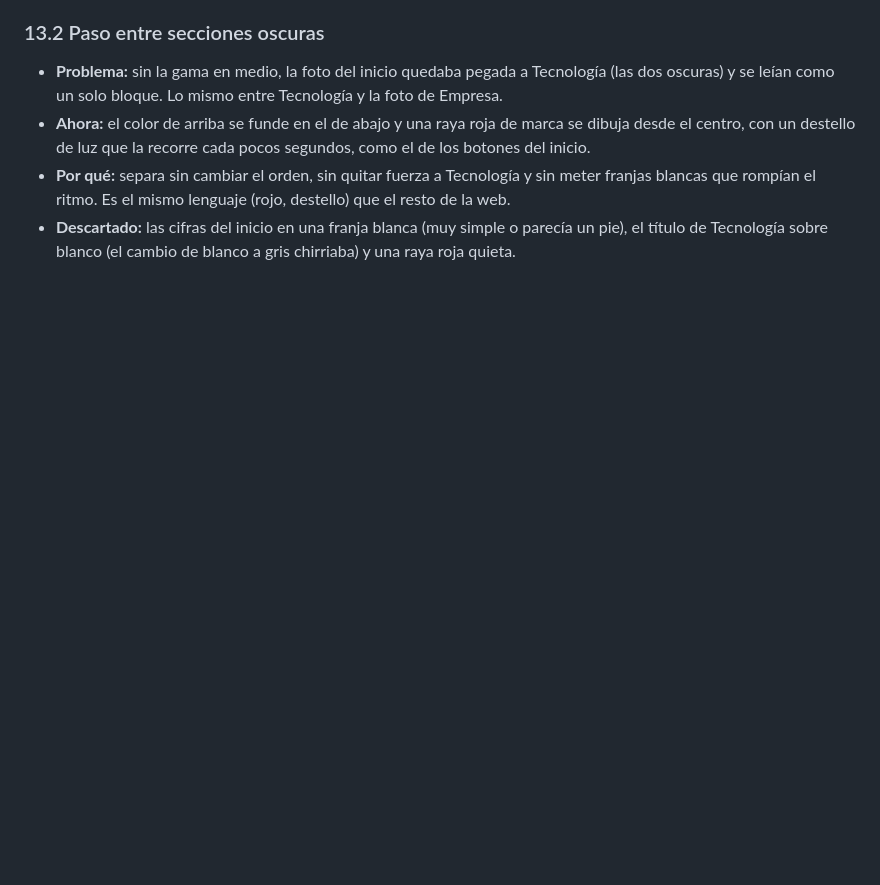
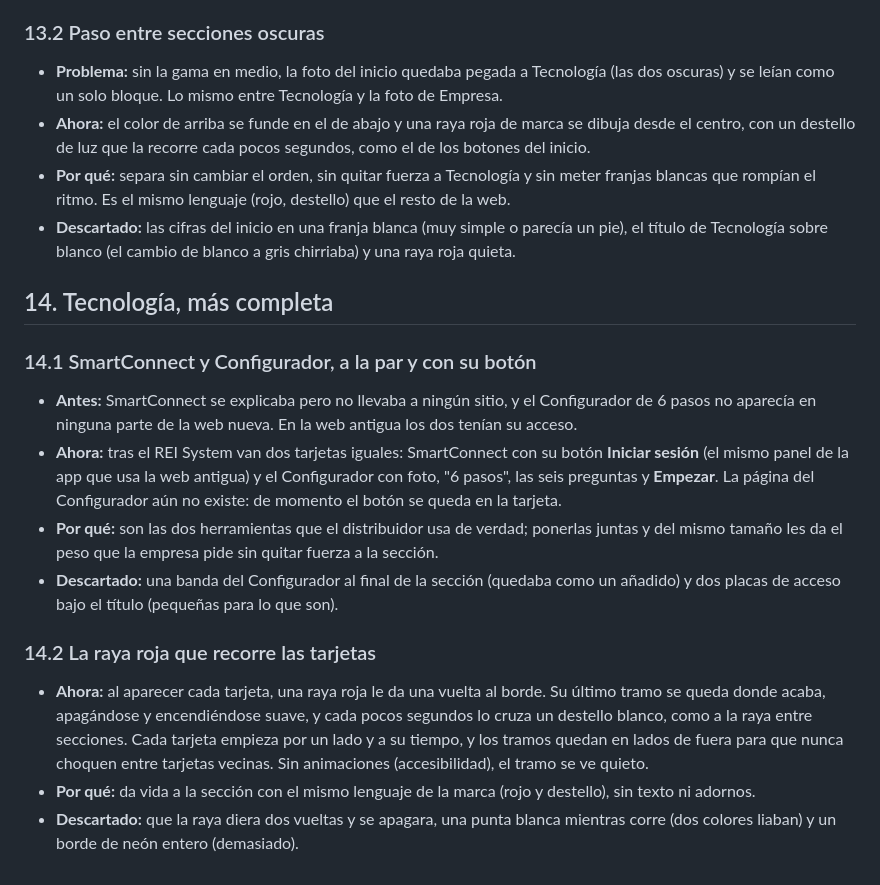
Before and after one commit to rinconn/OrAl, a Markdown page: docs/por-que.md, the part around the change. Rendered like a GitHub page; blank space fills up the shorter version.

Commit message:
Docs: Tecnología con SmartConnect y Configurador

```diff
--- a/docs/por-que.md
+++ b/docs/por-que.md
@@ -776,3 +776,27 @@ entera delante, si se ensancha el contenido de 1280 a 1440 px.
   rompían el ritmo. Es el mismo lenguaje (rojo, destello) que el resto de la web.
 - **Descartado:** las cifras del inicio en una franja blanca (muy simple o parecía un pie), el título de
   Tecnología sobre blanco (el cambio de blanco a gris chirriaba) y una raya roja quieta.
+
+## 14. Tecnología, más completa
+
+### 14.1 SmartConnect y Configurador, a la par y con su botón
+
+- **Antes:** SmartConnect se explicaba pero no llevaba a ningún sitio, y el Configurador de 6 pasos no aparecía en
+  ninguna parte de la web nueva. En la web antigua los dos tenían su acceso.
+- **Ahora:** tras el REI System van dos tarjetas iguales: SmartConnect con su botón **Iniciar sesión** (el mismo
+  panel de la app que usa la web antigua) y el Configurador con foto, "6 pasos", las seis preguntas y **Empezar**.
+  La página del Configurador aún no existe: de momento el botón se queda en la tarjeta.
+- **Por qué:** son las dos herramientas que el distribuidor usa de verdad; ponerlas juntas y del mismo tamaño
+  les da el peso que la empresa pide sin quitar fuerza a la sección.
+- **Descartado:** una banda del Configurador al final de la sección (quedaba como un añadido) y dos placas de
+  acceso bajo el título (pequeñas para lo que son).
+
+### 14.2 La raya roja que recorre las tarjetas
+
+- **Ahora:** al aparecer cada tarjeta, una raya roja le da una vuelta al borde. Su último tramo se queda donde
+  acaba, apagándose y encendiéndose suave, y cada pocos segundos lo cruza un destello blanco, como a la raya entre
+  secciones. Cada tarjeta empieza por un lado y a su tiempo, y los tramos quedan en lados de fuera para que nunca
+  choquen entre tarjetas vecinas. Sin animaciones (accesibilidad), el tramo se ve quieto.
+- **Por qué:** da vida a la sección con el mismo lenguaje de la marca (rojo y destello), sin texto ni adornos.
+- **Descartado:** que la raya diera dos vueltas y se apagara, una punta blanca mientras corre (dos colores
+  liaban) y un borde de neón entero (demasiado).
```
Also changed, not shown: CHANGELOG.md (+1 -0 lines), docs/antes-y-despues.md (+8 -8 lines).
